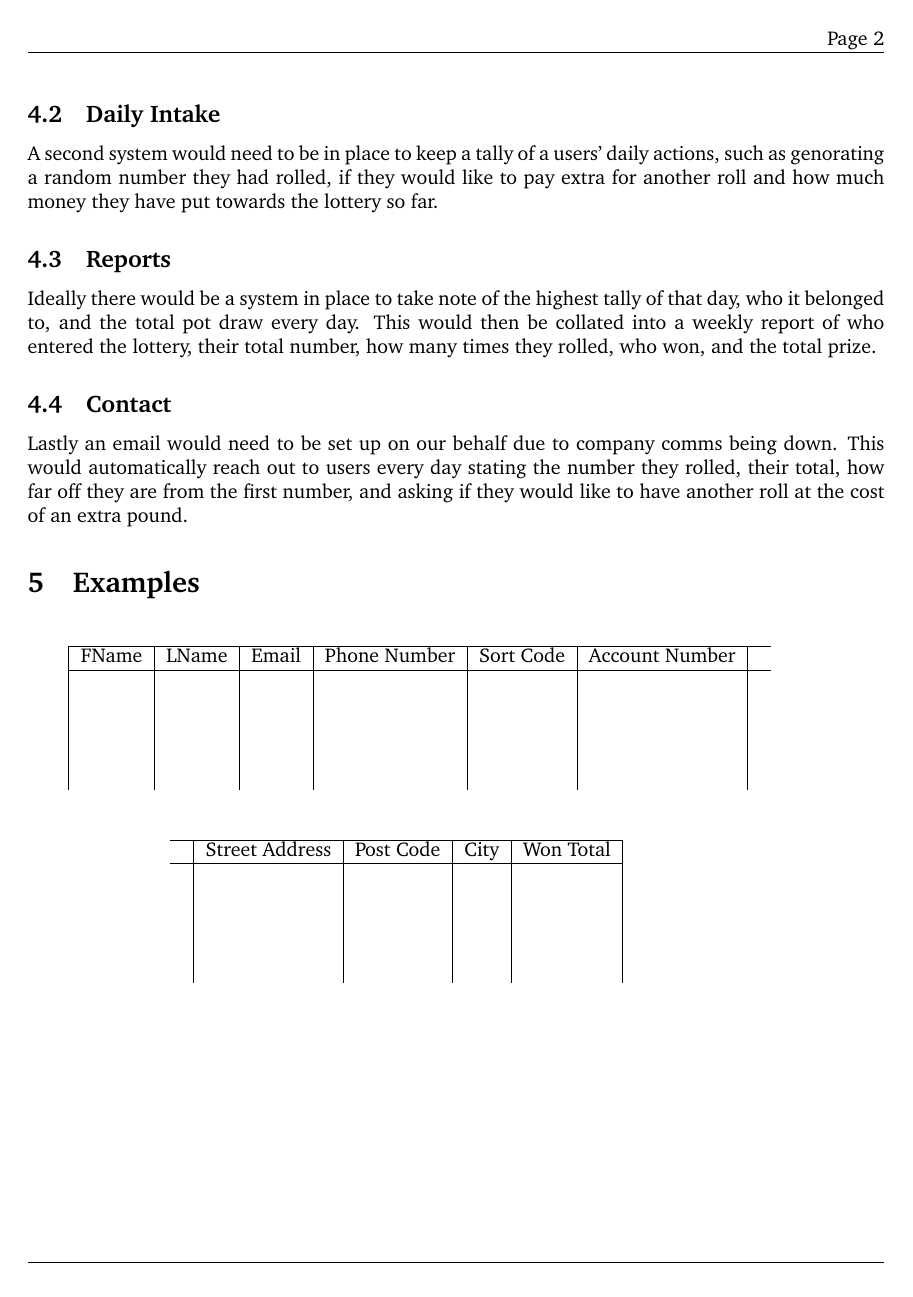
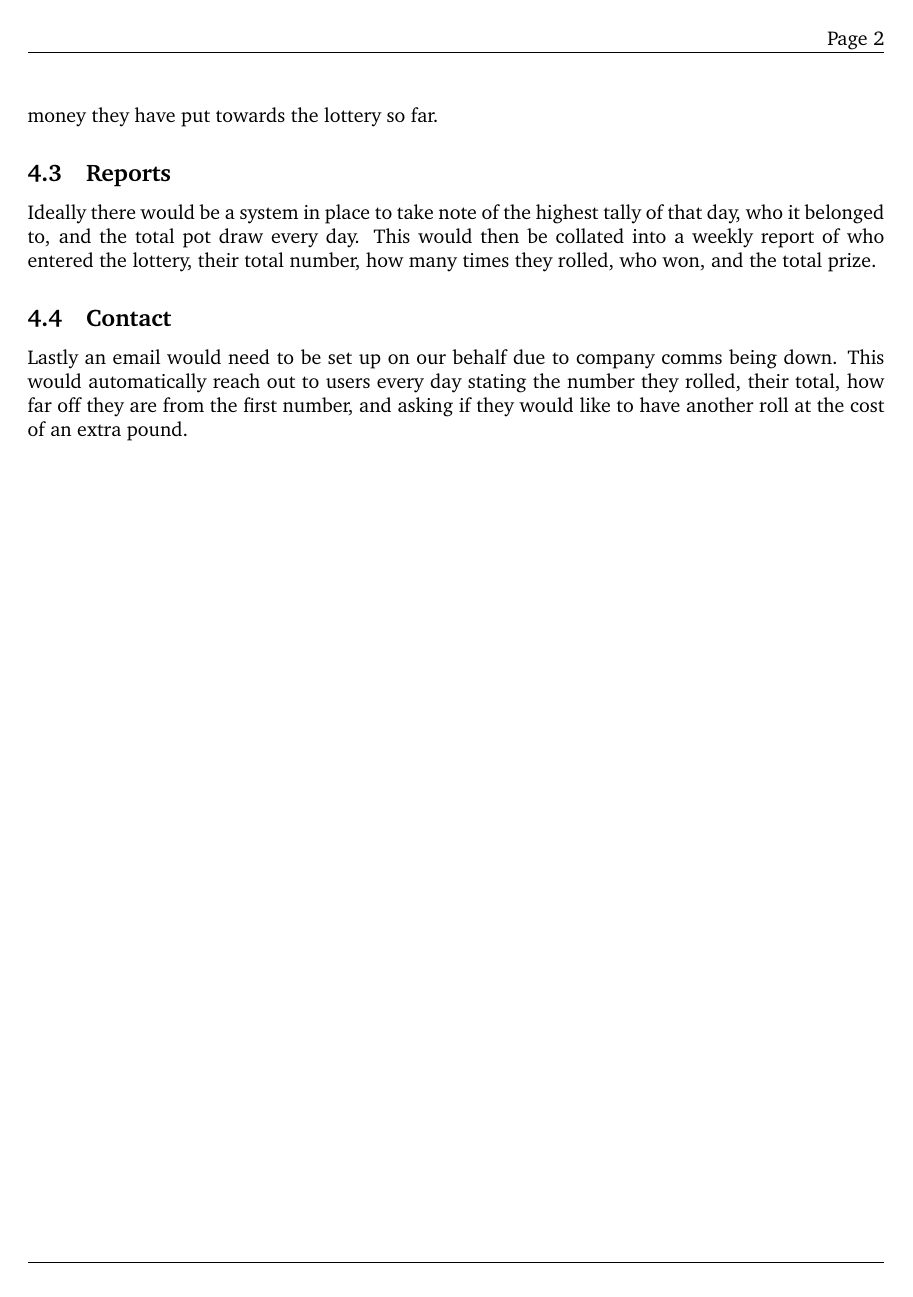
Before and after one commit to JamesRichardHarper/GroupProject, a LaTeX document (Documentation/QAProject.tex): page 3 of 3. Compiled offline with pdfLaTeX.

Commit message:
Typo's corrected for the PDF doc.

```diff
--- a/Documentation/QAProject.tex
+++ b/Documentation/QAProject.tex
@@ -71,39 +73,14 @@ Kings Casino would like to keep a record of all their users past and present, th
 
 \subsection{Daily Intake}
-A second system would need to be in place to keep a tally of a users' daily actions, such as genorating a random number they had rolled, if they would like to pay extra for another roll and how much money they have put towards the lottery so far.
+
+A second system would need to be in place to keep a tally of a users’ daily actions, such as generating a random number they had rolled, if they would like to pay extra for another roll and how much money they have put towards the lottery so far.
 
 \subsection{Reports}
+
 Ideally there would be a system in place to take note of the highest tally of that day, who it belonged to, and the total pot draw every day. This would then be collated into a weekly report of who entered the lottery, their total number, how many times they rolled, who won, and the total prize.
 
 \subsection{Contact}
+
 Lastly an email would need to be set up on our behalf due to company comms being down. This would automatically reach out to users every day stating the number they rolled, their total, how far off they are from the first number, and asking if they would like to have another roll at the cost of an extra pound.
 
-\section{Examples}
-
-\begin{table}[H]
-\centering
-\begin{tabular}{|l|l|l|l|l|l|llll}
-\cline{1-7}
-FName & LName & Email & Phone Number & Sort Code & Account Number &  &  &  &  \\ \cline{1-7}
-      &       &       &              &           &                &  &  &  &  \\
-      &       &       &              &           &                &  &  &  &  \\
-      &       &       &              &           &                &  &  &  &  \\
-      &       &       &              &           &                &  &  &  &  \\
-      &       &       &              &           &                &  &  &  &
-\end{tabular}
-\end{table}
-
-\begin{table}[H]
-\centering
-\begin{tabular}{l|l|l|l|l|lllll}
-\cline{1-5}
- & Street Address & Post Code & City & Won Total &  &  &  &  &  \\ \cline{1-5}
- &                &           &      &           &  &  &  &  &  \\
- &                &           &      &           &  &  &  &  &  \\
- &                &           &      &           &  &  &  &  &  \\
- &                &           &      &           &  &  &  &  &  \\
- &                &           &      &           &  &  &  &  &
-\end{tabular}
-\end{table}
-
 \end{document}
```
Also changed, not shown: Documentation/QAProject.pdf, Documentation/QAProject.tex (14 more changed lines), 2 other files.
